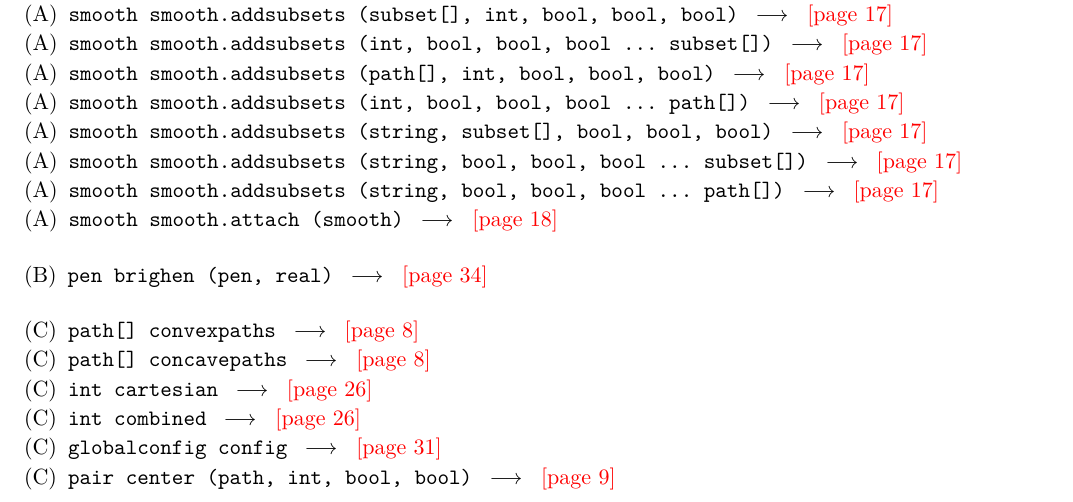
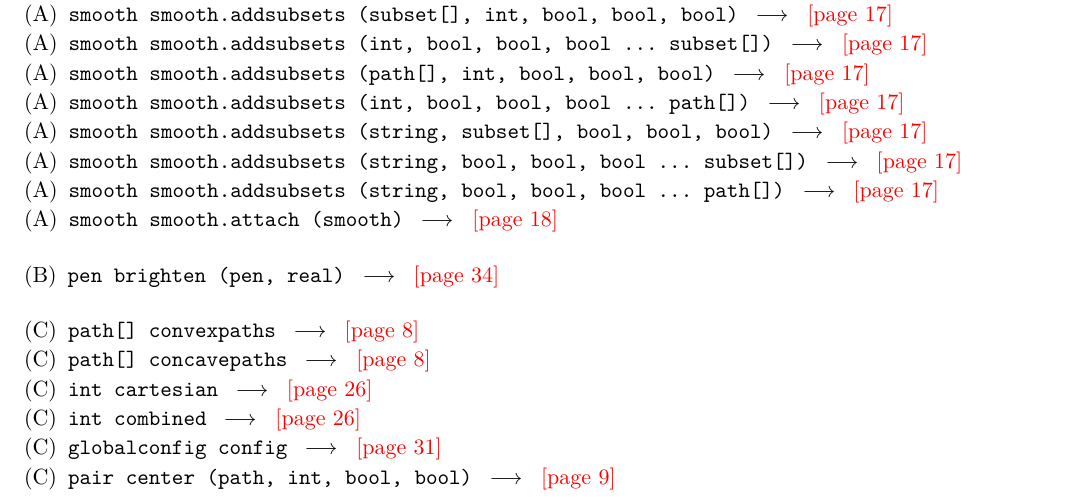
Before and after one commit to thornoar/smoothmanifold, a Typst document (documentation/main.typ): part of page 42 of 48, cut so that both start at the same text. The pictures show the PDF file documentation/main.pdf that the author committed with the source.

Commit message:
patched documentation

```diff
--- a/documentation/main.typ
+++ b/documentation/main.typ
@@ -2670,7 +2670,7 @@ Draw a number grid on the given `picture`. The `places` argument controls the nu
 ]
 
 #section("B")[
-  - `pen brighen (pen, real)` #e @pen-subsets
+  - `pen brighten (pen, real)` #e @pen-subsets
 ]
 
 #section("C")[
```
Also changed, not shown: documentation/main.pdf.
